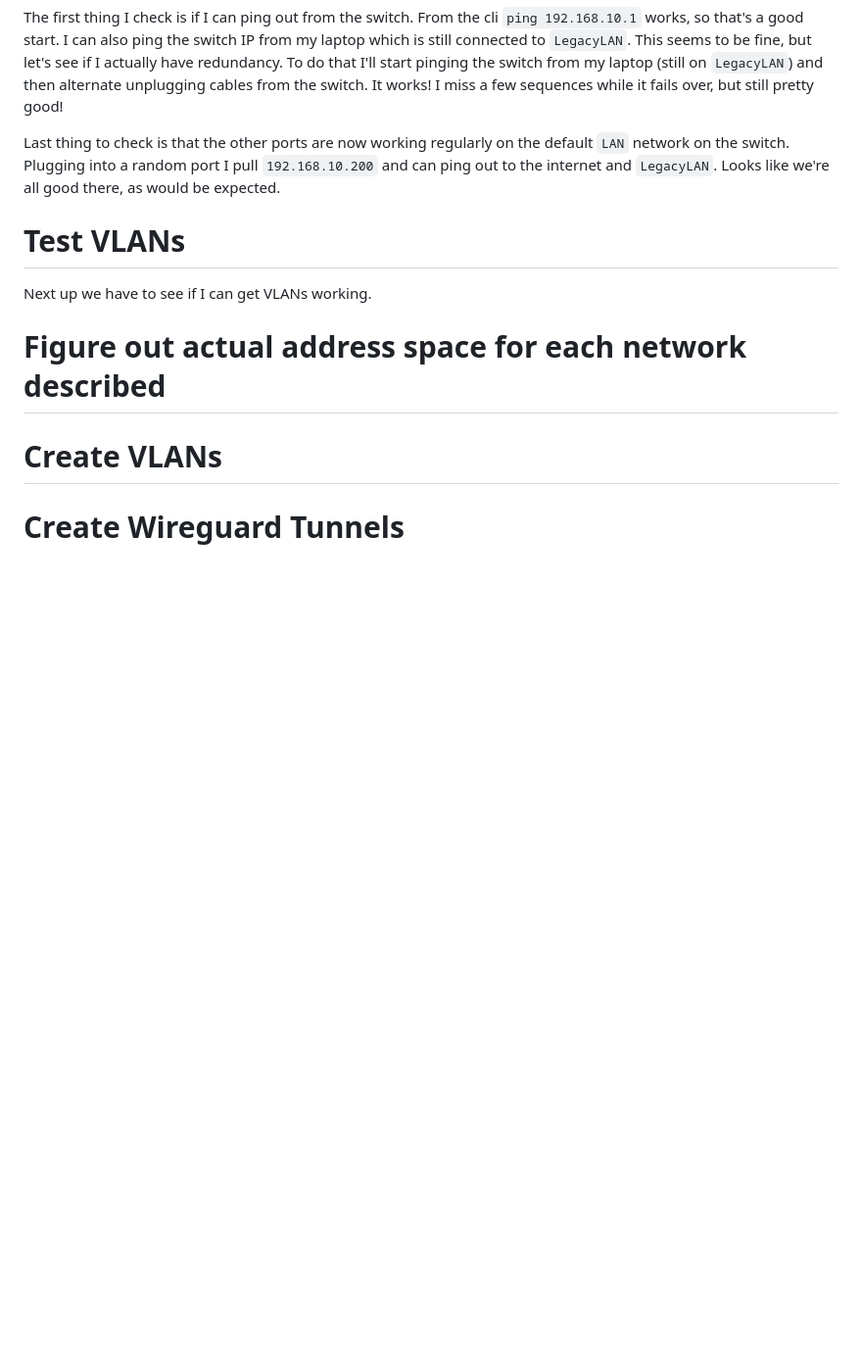
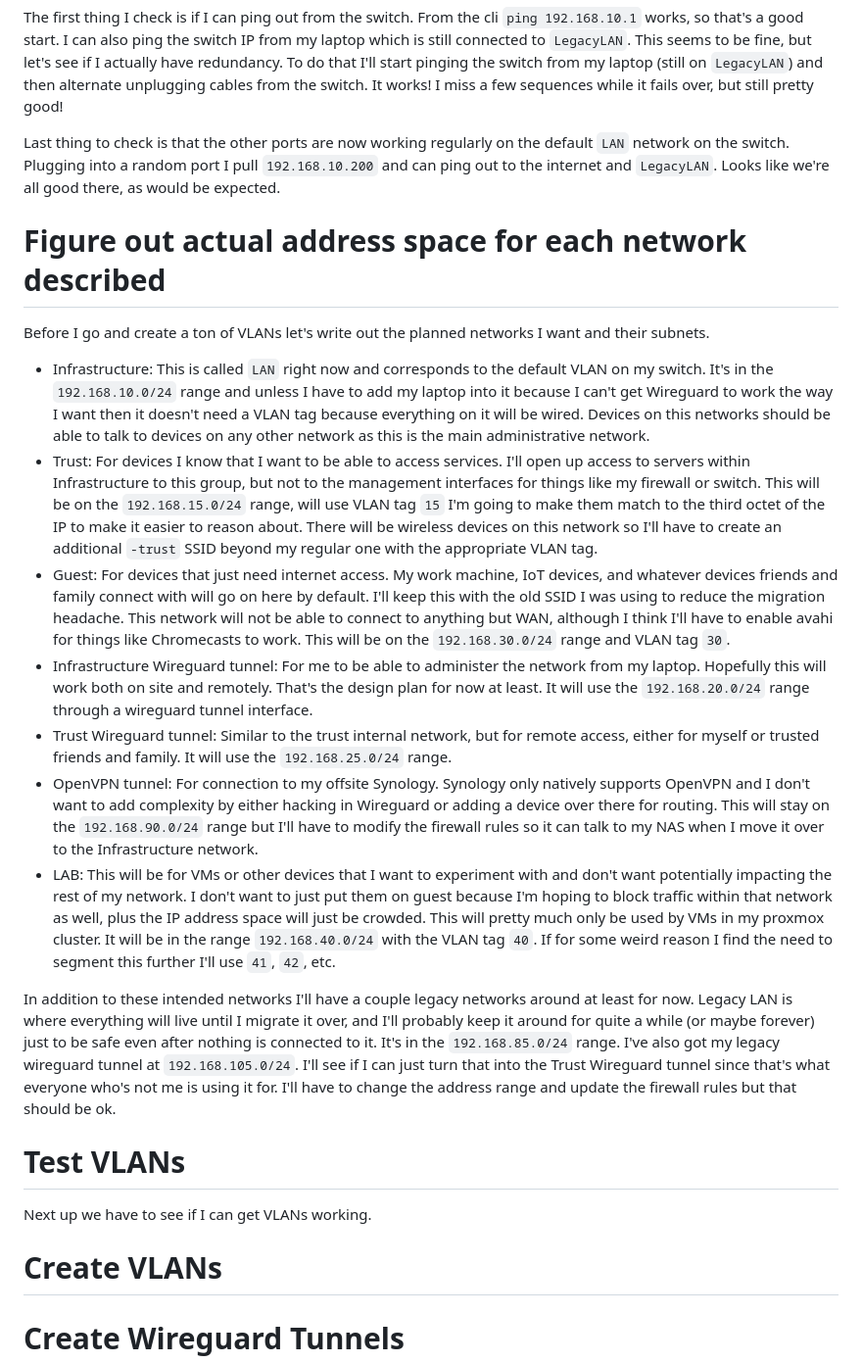
Before and after one commit to ianepreston/blog, a Markdown page: posts/2023-04-09-network-rework.md, the part around the change. Shown at 98% size. Rendered like a GitHub page; blank space fills up the shorter version.

Commit message:
write up planned networks

```diff
--- a/posts/2023-04-09-network-rework.md
+++ b/posts/2023-04-09-network-rework.md
@@ -361,11 +361,57 @@ Last thing to check is that the other ports are now working regularly on the def
 ping out to the internet and `LegacyLAN`. Looks like we're all good there, as would be
 expected.
 
+# Figure out actual address space for each network described
+
+Before I go and create a ton of VLANs let's write out the planned networks I want and
+their subnets.
+
+* Infrastructure: This is called `LAN` right now and corresponds to the default VLAN on
+  my switch. It's in the `192.168.10.0/24` range and unless I have to add my laptop into
+  it because I can't get Wireguard to work the way I want then it doesn't need a VLAN tag
+  because everything on it will be wired. Devices on this networks should be able to
+  talk to devices on any other network as this is the main administrative network.
+* Trust: For devices I know that I want to be able to access services. I'll open up
+  access to servers within Infrastructure to this group, but not to the management interfaces
+  for things like my firewall or switch. This will be on the `192.168.15.0/24` range, will
+  use VLAN tag `15` I'm going to make them match to the third octet of the IP to make it
+  easier to reason about. There will be wireless devices on this network so I'll have to
+  create an additional `-trust` SSID beyond my regular one with the appropriate VLAN tag.
+* Guest: For devices that just need internet access. My work machine, IoT devices, and
+  whatever devices friends and family connect with will go on here by default. I'll keep
+  this with the old SSID I was using to reduce the migration headache. This network will
+  not be able to connect to anything but WAN, although I think I'll have to enable avahi
+  for things like Chromecasts to work. This will be on the `192.168.30.0/24` range and
+  VLAN tag `30`.
+* Infrastructure Wireguard tunnel: For me to be able to administer the network from my
+  laptop. Hopefully this will work both on site and remotely. That's the design plan for
+  now at least. It will use the `192.168.20.0/24` range through a wireguard tunnel interface.
+* Trust Wireguard tunnel: Similar to the trust internal network, but for remote access, either
+  for myself or trusted friends and family. It will use the `192.168.25.0/24` range.
+* OpenVPN tunnel: For connection to my offsite Synology. Synology only natively supports
+  OpenVPN and I don't want to add complexity by either hacking in Wireguard or adding a
+  device over there for routing. This will stay on the `192.168.90.0/24` range but I'll
+  have to modify the firewall rules so it can talk to my NAS when I move it over to the
+  Infrastructure network.
+* LAB: This will be for VMs or other devices that I want to experiment with and don't
+  want potentially impacting the rest of my network. I don't want to just put them on
+  guest because I'm hoping to block traffic within that network as well, plus the IP
+  address space will just be crowded. This will pretty much only be used by VMs in my
+  proxmox cluster. It will be in the range `192.168.40.0/24` with the VLAN tag `40`. If
+  for some weird reason I find the need to segment this further I'll use `41`, `42`, etc.
+
+In addition to these intended networks I'll have a couple legacy networks around at least
+for now. Legacy LAN is where everything will live until I migrate it over, and I'll probably
+keep it around for quite a while (or maybe forever) just to be safe even after nothing is
+connected to it. It's in the `192.168.85.0/24` range. I've also got my legacy wireguard
+tunnel at `192.168.105.0/24`. I'll see if I can just turn that into the Trust Wireguard
+tunnel since that's what everyone who's not me is using it for. I'll have to change
+the address range and update the firewall rules but that should be ok.
+
 # Test VLANs
 
 Next up we have to see if I can get VLANs working.
 
-# Figure out actual address space for each network described
 
 # Create VLANs
 
```
